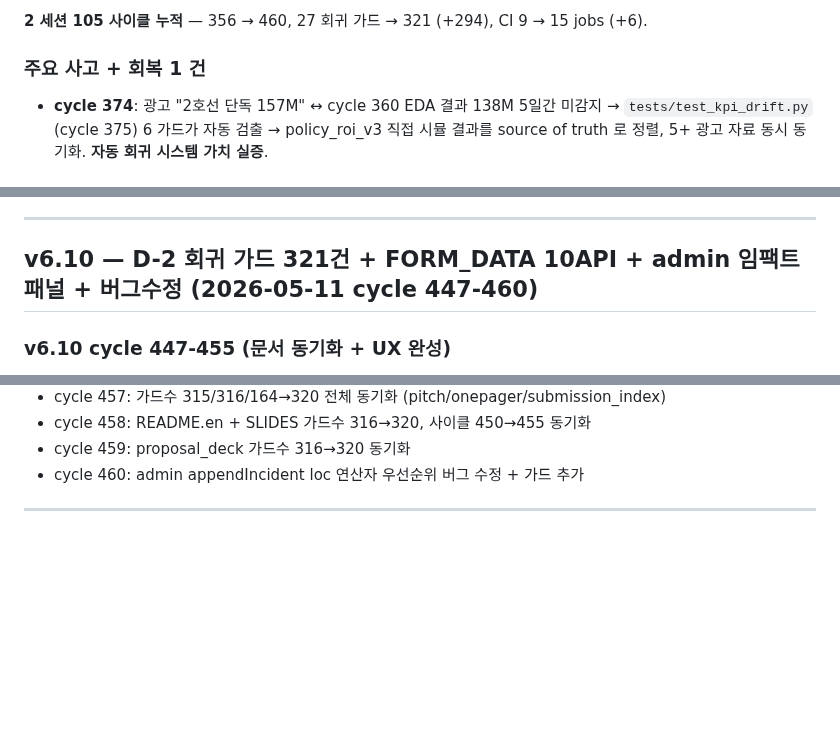
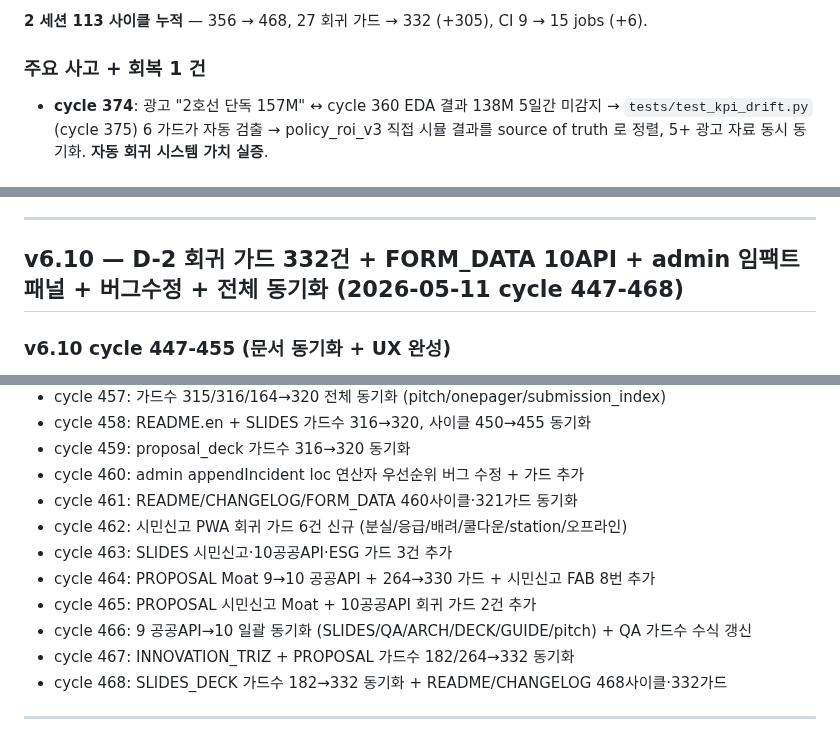
Before and after one commit to leelang7/MetroEyes, a Markdown page: CHANGELOG.md, 3 parts joined by grey strips. GitHub-like rendering; blank space fills up the shorter version.

```diff
--- a/CHANGELOG.md
+++ b/CHANGELOG.md
@@ -4,5 +4,5 @@
 
-**2 세션 105 사이클 누적** — 356 → 460, 27 회귀 가드 → 321 (+294), CI 9 → 15 jobs (+6).
+**2 세션 113 사이클 누적** — 356 → 468, 27 회귀 가드 → 332 (+305), CI 9 → 15 jobs (+6).
 
 ### 주요 사고 + 회복 1 건
 - **cycle 374**: 광고 "2호선 단독 157M" ↔ cycle 360 EDA 결과 138M 5일간 미감지 →
@@ -42,7 +42,7 @@
 
 ---
 
-## v6.10 — D-2 회귀 가드 321건 + FORM_DATA 10API + admin 임팩트 패널 + 버그수정 (2026-05-11 cycle 447-460)
+## v6.10 — D-2 회귀 가드 332건 + FORM_DATA 10API + admin 임팩트 패널 + 버그수정 + 전체 동기화 (2026-05-11 cycle 447-468)
 
 ### v6.10 cycle 447-455 (문서 동기화 + UX 완성)
 - cycle 447: admin.html WS 핸들러 3종 추가 (incident_summary/occupancy_forecast/env_broadcast) + tests/test_admin_ws_handlers.py 11 가드 신규 + 가드수 315건 동기화
@@ -59,6 +59,14 @@
 - cycle 458: README.en + SLIDES 가드수 316→320, 사이클 450→455 동기화
 - cycle 459: proposal_deck 가드수 316→320 동기화
 - cycle 460: admin appendIncident loc 연산자 우선순위 버그 수정 + 가드 추가
+- cycle 461: README/CHANGELOG/FORM_DATA 460사이클·321가드 동기화
+- cycle 462: 시민신고 PWA 회귀 가드 6건 신규 (분실/응급/배려/쿨다운/station/오프라인)
+- cycle 463: SLIDES 시민신고·10공공API·ESG 가드 3건 추가
+- cycle 464: PROPOSAL Moat 9→10 공공API + 264→330 가드 + 시민신고 FAB 8번 추가
+- cycle 465: PROPOSAL 시민신고 Moat + 10공공API 회귀 가드 2건 추가
+- cycle 466: 9 공공API→10 일괄 동기화 (SLIDES/QA/ARCH/DECK/GUIDE/pitch) + QA 가드수 수식 갱신
+- cycle 467: INNOVATION_TRIZ + PROPOSAL 가드수 182/264→332 동기화
+- cycle 468: SLIDES_DECK 가드수 182→332 동기화 + README/CHANGELOG 468사이클·332가드
 
 ---
 
```
Also changed, not shown: other parts of CHANGELOG.md (+1 -1 lines), README.md (+6 -6 lines).
